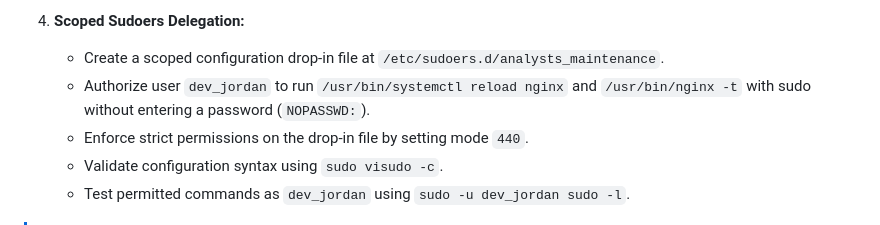
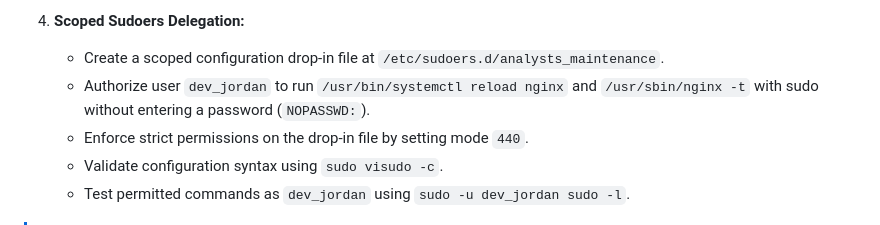
Before and after one commit to GammaIntelligenceTraining/DevOPS_EN_2, a Markdown page: module4/homework.md, the part around the change. Rendered like a GitHub page.

Commit message:
homework.md fixed

```diff
--- a/module4/homework.md
+++ b/module4/homework.md
@@ -106,7 +106,7 @@ The data engineering platform requires a secure ingestion drop-box at `/opt/anal
 
 4. **Scoped Sudoers Delegation:**
    - Create a scoped configuration drop-in file at `/etc/sudoers.d/analysts_maintenance`.
-   - Authorize user `dev_jordan` to run `/usr/bin/systemctl reload nginx` and `/usr/bin/nginx -t` with sudo without entering a password (`NOPASSWD:`).
+   - Authorize user `dev_jordan` to run `/usr/bin/systemctl reload nginx` and `/usr/sbin/nginx -t` with sudo without entering a password (`NOPASSWD:`).
    - Enforce strict permissions on the drop-in file by setting mode `440`.
    - Validate configuration syntax using `sudo visudo -c`.
    - Test permitted commands as `dev_jordan` using `sudo -u dev_jordan sudo -l`.
```
